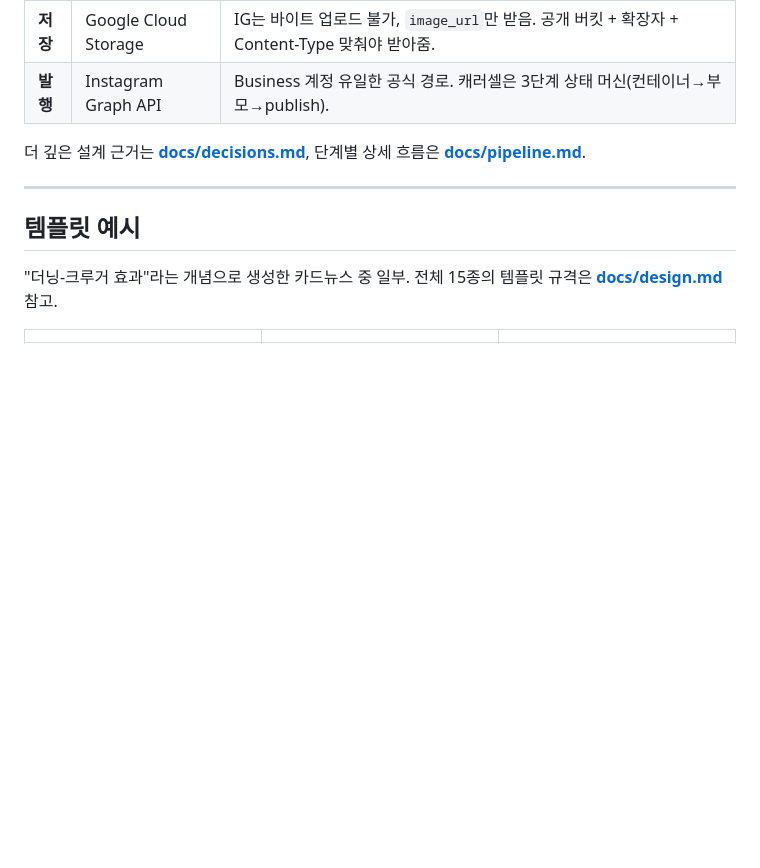
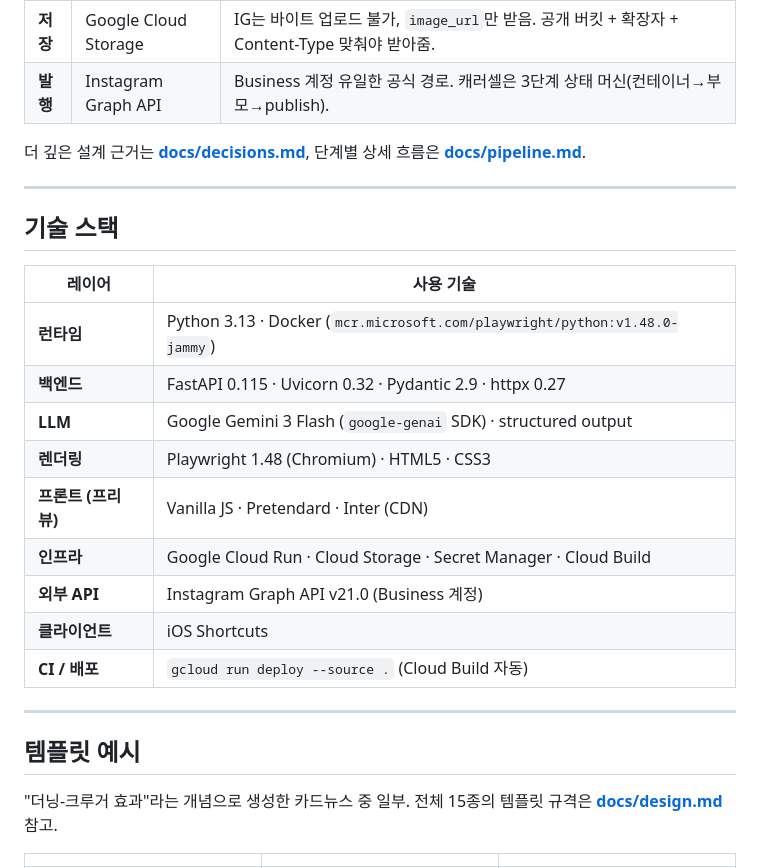
Before and after one commit to SheepJH/concept_archive, a Markdown page: README.md, the part around the change. Drawn GitHub-style; blank space fills up the shorter version.

Commit message:
기술 스택 표 추가
각 레이어(런타임/백엔드/LLM/렌더링/프론트/인프라/외부API/클라이언트)별
실제 사용 기술 + 버전 명시

```diff
--- a/README.md
+++ b/README.md
@@ -27,6 +27,22 @@ iOS 단축어에 "양자역학"이라고 입력하면, 약 90초 뒤
 | **발행** | Instagram Graph API | Business 계정 유일한 공식 경로. 캐러셀은 3단계 상태 머신(컨테이너→부모→publish). |
 
 더 깊은 설계 근거는 **[docs/decisions.md](docs/decisions.md)**, 단계별 상세 흐름은 **[docs/pipeline.md](docs/pipeline.md)**.
+
+---
+
+## 기술 스택
+
+| 레이어 | 사용 기술 |
+|---|---|
+| **런타임** | Python 3.13 · Docker (`mcr.microsoft.com/playwright/python:v1.48.0-jammy`) |
+| **백엔드** | FastAPI 0.115 · Uvicorn 0.32 · Pydantic 2.9 · httpx 0.27 |
+| **LLM** | Google Gemini 3 Flash (`google-genai` SDK) · structured output |
+| **렌더링** | Playwright 1.48 (Chromium) · HTML5 · CSS3 |
+| **프론트 (프리뷰)** | Vanilla JS · Pretendard · Inter (CDN) |
+| **인프라** | Google Cloud Run · Cloud Storage · Secret Manager · Cloud Build |
+| **외부 API** | Instagram Graph API v21.0 (Business 계정) |
+| **클라이언트** | iOS Shortcuts |
+| **CI / 배포** | `gcloud run deploy --source .` (Cloud Build 자동) |
 
 ---
 
```
